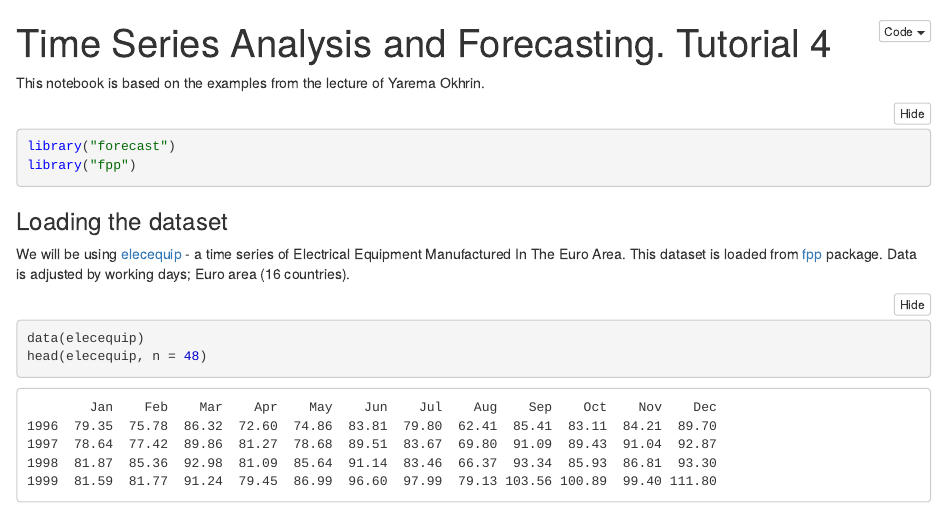
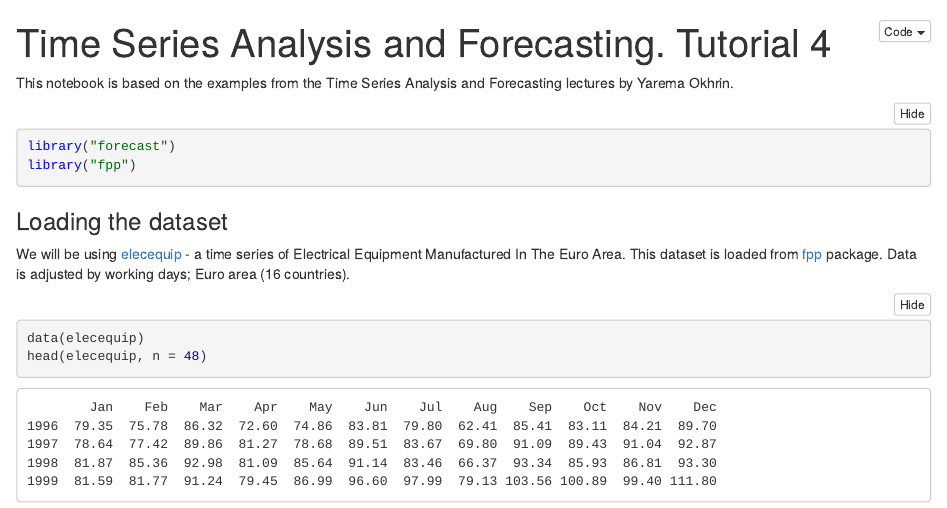
Before and after one commit to olekscode/WinterSchool-Lab1, an R Markdown document (notebooks/lab4.Rmd): the page in a window 1100 px wide, from its top. The pictures show the output file notebooks/lab4.nb.html that the author committed with the source, opened offline.

Commit message:
Updated the headline of lab4 notebook

````diff
--- a/notebooks/lab4.Rmd
+++ b/notebooks/lab4.Rmd
@@ -3,7 +3,8 @@ title: "Time Series Analysis and Forecasting. Tutorial 4"
 output: html_notebook
 ---
 
-This notebook is based on the examples from the lecture of Yarema Okhrin.
+This notebook is based on the examples from the Time Series Analysis and Forecasting lectures by Yarema Okhrin.
+
 ```{r}
 library("forecast")
 library("fpp")
````
Also changed, not shown: notebooks/lab4.nb.html, notebooks/lab4.Rmd (1 more changed lines).
